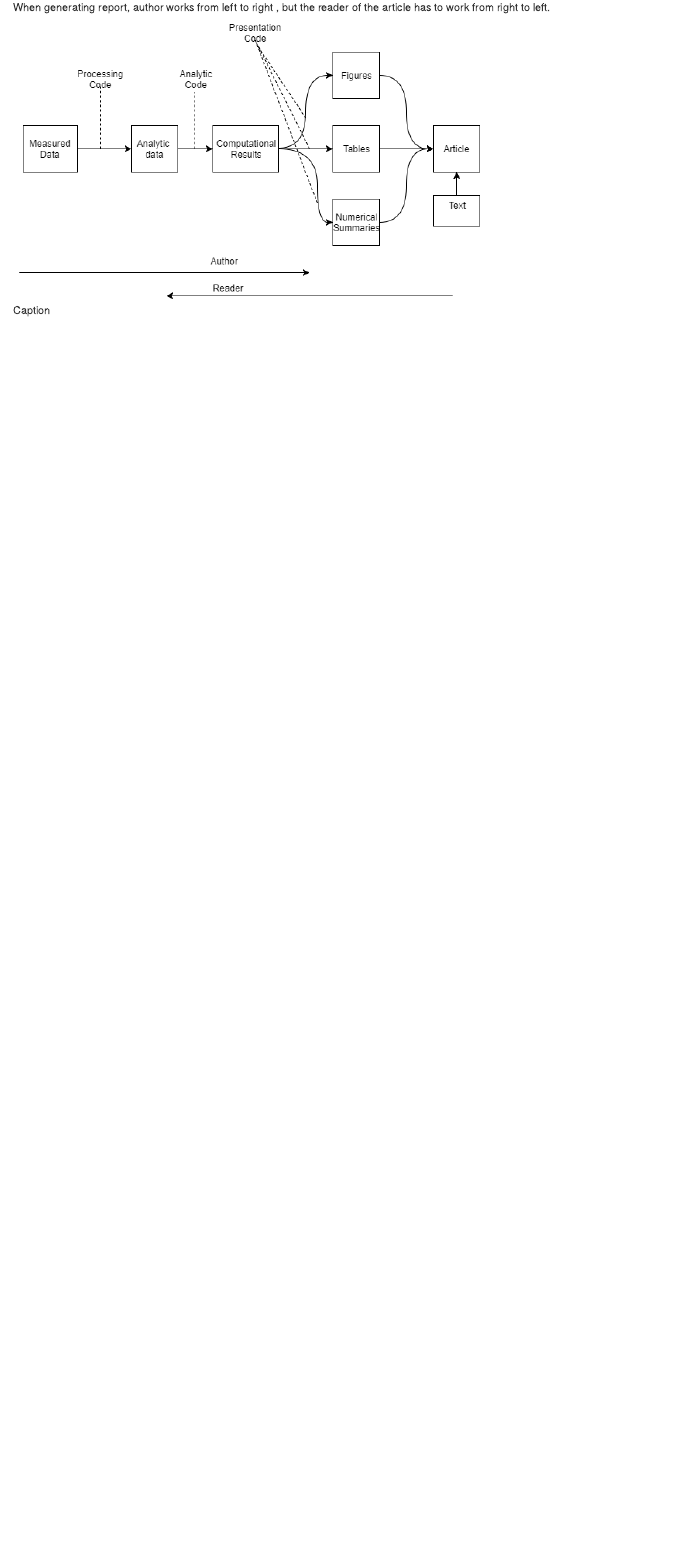
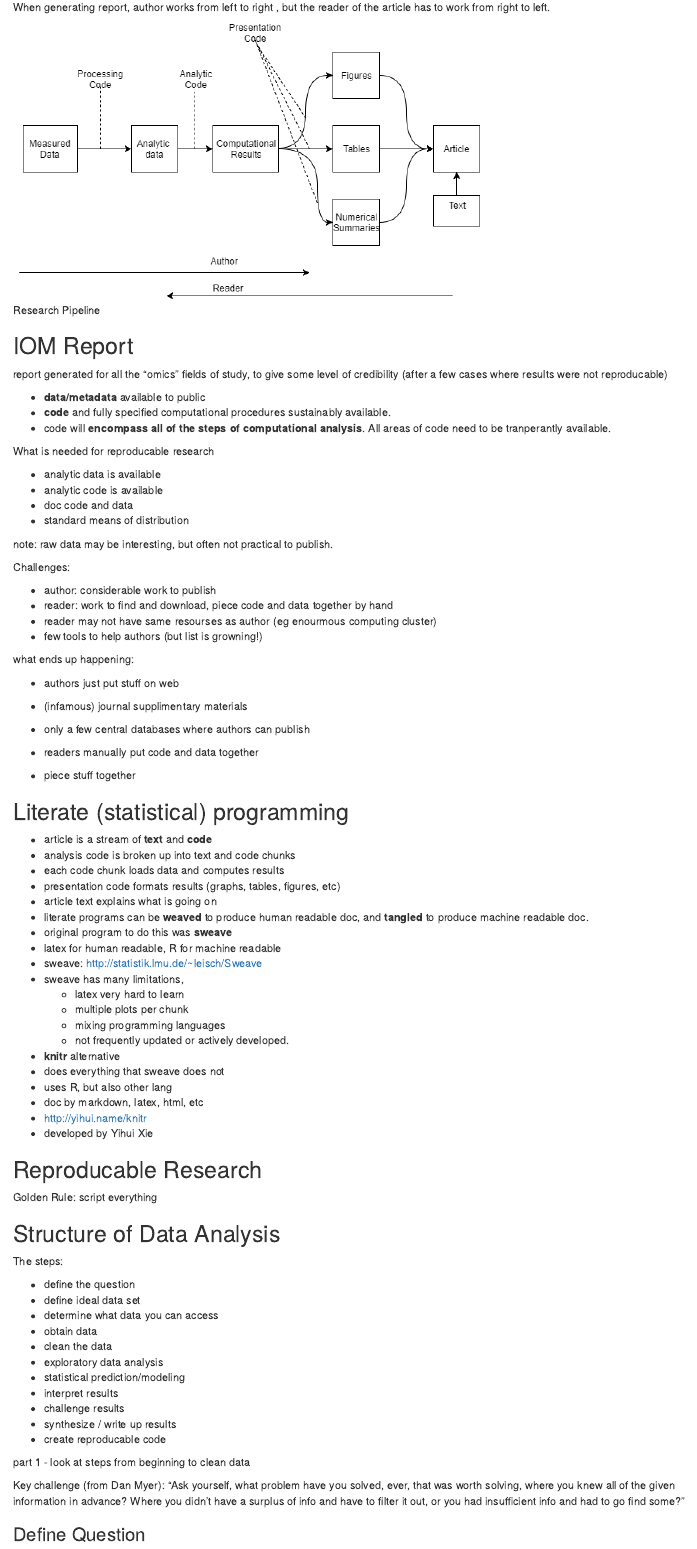
Before and after one commit to proetman/datasciencecoursera, an R Markdown document (Tech/R_Notebooks/Repeatable_Research.Rmd): the page in a window 1100 px wide, from 740 px down. Rendered offline with R 4.5, knitr and Pandoc, with nearby package versions.

Commit message:
rr week 1 continues

```diff
--- a/Tech/R_Notebooks/Repeatable_Research.Rmd
+++ b/Tech/R_Notebooks/Repeatable_Research.Rmd
@@ -42,4 +42,87 @@ Example: air pollution and health research
 
 When generating report, author works from left to right , but the reader of the article has to work from right to left.
 
-![Caption](research_pipeline_lecture3.png)
+![Research Pipeline](research_pipeline_lecture3.png)
+
+## IOM Report
+report generated for all the "omics" fields of study, to give some level of credibility (after a few cases where results were not reproducable)
+
+- **data/metadata** available to public
+- **code** and fully specified computational procedures sustainably available.
+- code will **encompass all of the steps of computational analysis**. All areas of code need to be tranperantly available.
+
+What is needed for reproducable research
+
+- analytic data is available
+- analytic code is available
+- doc code and data
+- standard means of distribution
+
+note: raw data may be interesting, but often not practical to publish.
+
+Challenges:
+
+- author: considerable work to publish
+- reader: work to find and download, piece code and data together by hand
+- reader may not have same resourses as author (eg enourmous computing cluster)
+- few tools to help authors (but list is growning!)
+
+
+what ends up happening:
+
+- authors just put stuff on web
+- (infamous) journal supplimentary materials
+- only a few central databases where authors can publish
+
+- readers manually put code and data together
+- piece stuff together
+
+## Literate (statistical) programming
+
+* article is a stream of **text** and **code**
+* analysis code is broken up into text and code chunks
+* each code chunk loads data and computes results
+* presentation code formats results (graphs, tables, figures, etc)
+* article text explains what is going on
+* literate programs can be **weaved** to produce human readable doc, and **tangled** to produce machine readable doc.
+* original program to do this was **sweave**
+* latex for human readable, R for machine readable
+* sweave: http://statistik.lmu.de/~leisch/Sweave
+* sweave has many limitations,
+  + latex very hard to learn
+  + multiple plots per chunk
+  + mixing programming languages
+  + not frequently updated or actively developed.
+
+* **knitr** alternative
+* does everything that sweave does not
+* uses R, but also other lang
+* doc by markdown, latex, html, etc
+* http://yihui.name/knitr
+* developed by Yihui Xie
+
+## Reproducable Research
+Golden Rule: script everything
+
+## Structure of Data Analysis
+The steps:
+
+* define the question
+* define ideal data set
+* determine what data you can access
+* obtain data
+* clean the data
+* exploratory data analysis
+* statistical prediction/modeling
+* interpret results
+* challenge results
+* synthesize / write up results
+* create reproducable code
+
+part 1 - look at steps from beginning to clean data
+
+Key challenge (from Dan Myer): "Ask yourself, what problem have you solved, ever, that was worth solving, where you knew all of the given information in advance? Where you didn't have a surplus of info and have to filter it out, or you had insufficient info and had to go find some?"
+
+### Define Question
+
+![Question](define_question.png)
```
Also changed, not shown: Tech/R_Notebooks/define_question.PNG (added).
